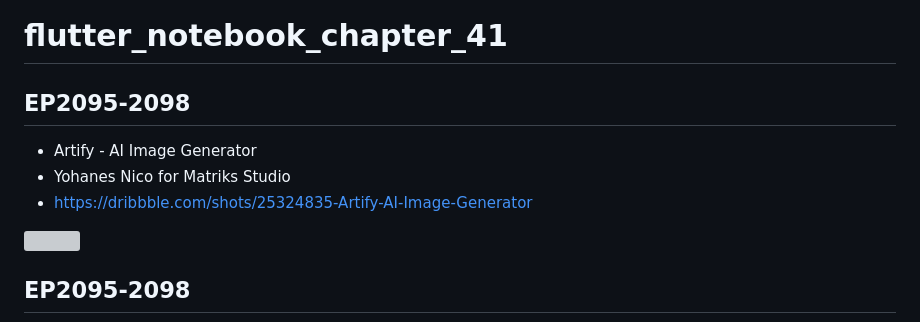
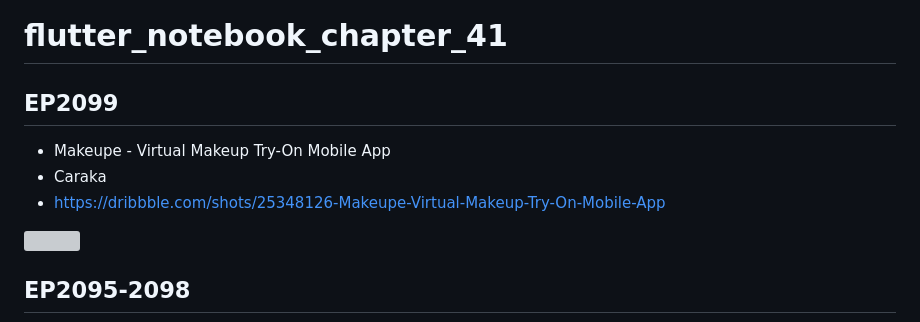
Before and after one commit to JAICHANGPARK/flutter_notebook_chapter_41, a Markdown page: README.md, the part around the change. Rendered like a GitHub page; grey boxes are pictures that could not be loaded.

```diff
--- a/README.md
+++ b/README.md
@@ -1,10 +1,10 @@
 # flutter_notebook_chapter_41
 
-## EP2095-2098
+## EP2099
 
-- Artify - AI Image Generator
-- Yohanes Nico for Matriks Studio
-- https://dribbble.com/shots/25324835-Artify-AI-Image-Generator
+- Makeupe - Virtual Makeup Try-On Mobile App
+- Caraka
+- https://dribbble.com/shots/25348126-Makeupe-Virtual-Makeup-Try-On-Mobile-App
 
 <img src="https://cdn.dribbble.com/userupload/17980005/file/original-f431d0a265fb130c49c7b4a352be62e5.png?resize=1600x1200&vertical=center"/>
 
```
